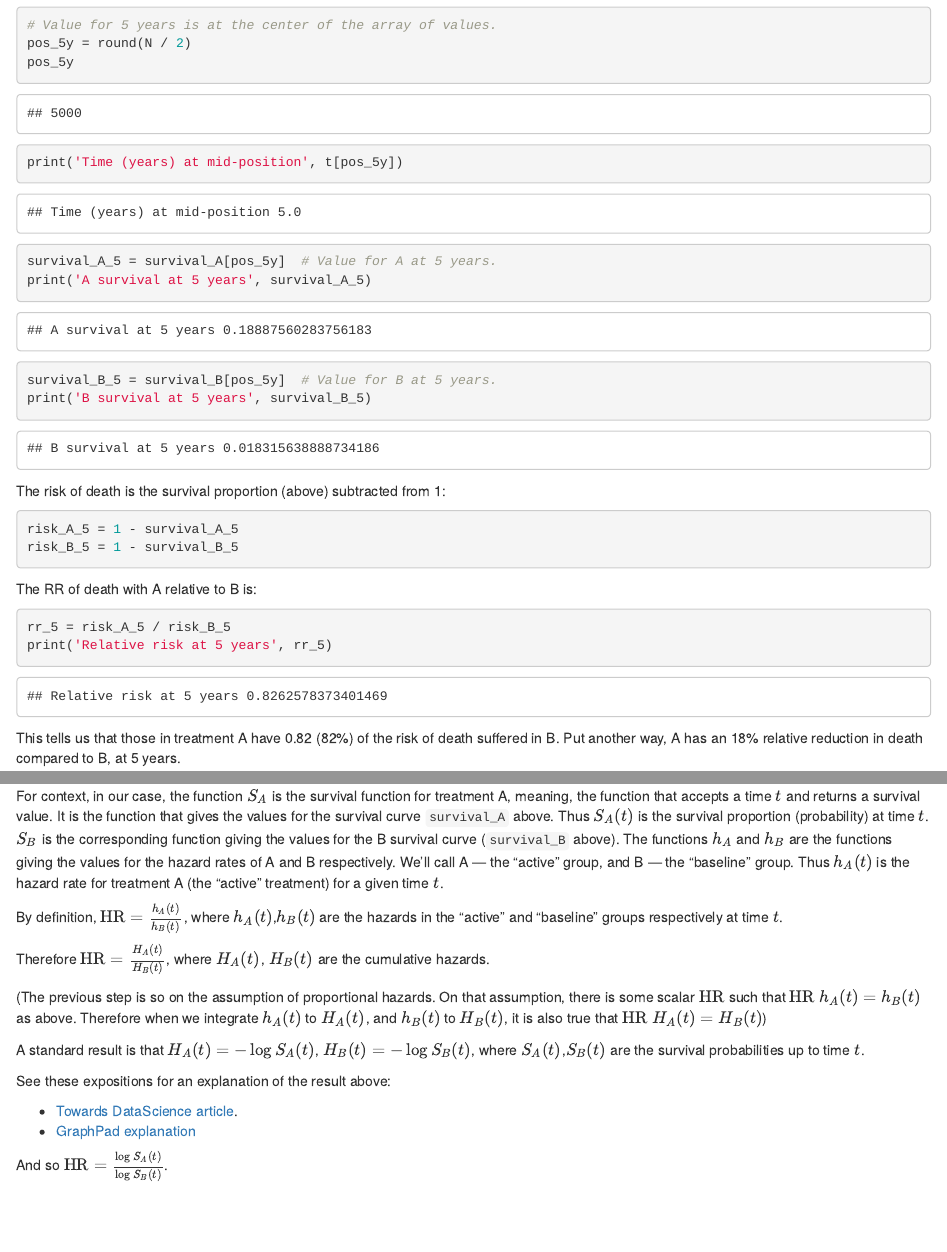
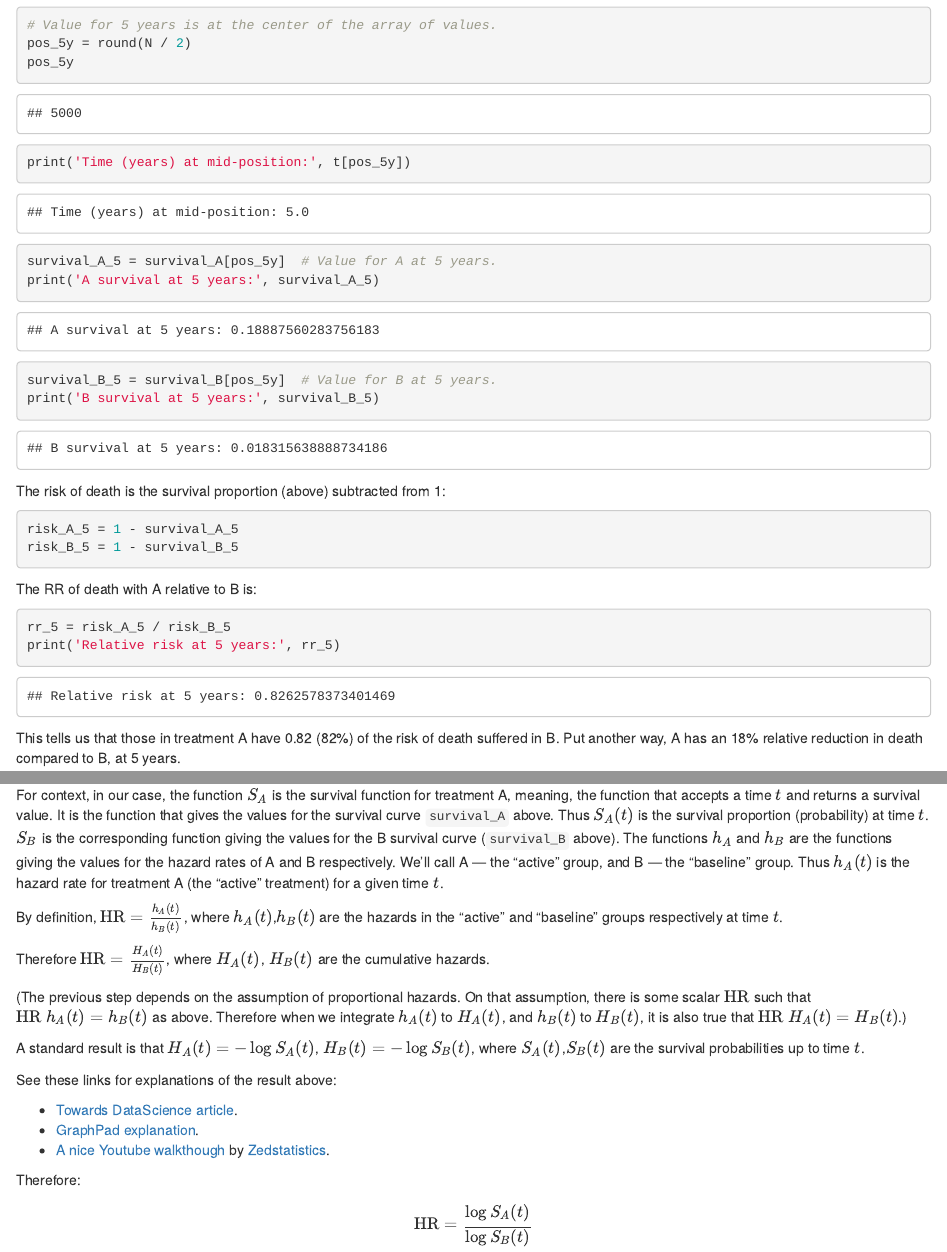
Before and after one commit to matthew-brett/hazard-ratio, an R Markdown document (hazard_ratio.Rmd): the page in a window 1100 px wide, from 2310 px down, and a second part further down, joined at a grey line. Rendered offline with R 4.5, knitr and Pandoc, with nearby package versions.

Commit message:
More polish

````diff
--- a/hazard_ratio.Rmd
+++ b/hazard_ratio.Rmd
@@ -103,17 +103,17 @@ pos_5y
 ```
 
 ```{python}
-print('Time (years) at mid-position', t[pos_5y])
+print('Time (years) at mid-position:', t[pos_5y])
 ```
 
 ```{python}
 survival_A_5 = survival_A[pos_5y]  # Value for A at 5 years.
-print('A survival at 5 years', survival_A_5)
+print('A survival at 5 years:', survival_A_5)
 ```
 
 ```{python}
 survival_B_5 = survival_B[pos_5y]  # Value for B at 5 years.
-print('B survival at 5 years', survival_B_5)
+print('B survival at 5 years:', survival_B_5)
 ```
 
 The risk of death is the survival proportion (above) subtracted from 1:
@@ -127,7 +127,7 @@ The RR of death with A relative to B is:
 
 ```{python}
 rr_5 = risk_A_5 / risk_B_5
-print('Relative risk at 5 years', rr_5)
+print('Relative risk at 5 years:', rr_5)
 ```
 
 This tells us that those in treatment A have 0.82 (82%) of the risk of death
@@ -403,22 +402,28 @@ hazards in the "active" and "baseline" groups respectively at time $t$.
 Therefore $\text{HR}=\frac{H_A(t)}{H_B(t)}$, where $H_A(t)$, $H_B(t)$ are the
 cumulative hazards.
 
-(The previous step is so on the assumption of proportional hazards.  On that
+(The previous step depends on the assumption of proportional hazards.  On that
 assumption, there is some scalar $\text{HR}$ such that $\text{HR}\ h_A(t)
 = h_B(t)$ as above.  Therefore when we integrate $h_A(t)$ to $H_A(t)$, and
-$h_B(t)$ to $H_B(t)$, it is also true that $\text{HR}\ H_A(t) = H_B(t)$)
+$h_B(t)$ to $H_B(t)$, it is also true that $\text{HR}\ H_A(t) = H_B(t)$.)
 
 A standard result is that $H_A(t)=-\log S_A(t)$, $H_B(t)=-\log S_B(t)$, where
 $S_A(t)$,$S_B(t)$ are the survival probabilities up to time $t$.
 
-See these expositions for an explanation of the result above:
+See these links for explanations of the result above:
 
 * [Towards DataScience
   article](https://towardsdatascience.com/the-mathematical-relationship-between-the-survival-function-and-hazard-function-74559bb6cc34).
 * [GraphPad
-   explanation](https://www.graphpad.com/guides/prism/latest/statistics/stat_cox_math_cumulative_hazard.htm)
+   explanation](https://www.graphpad.com/guides/prism/latest/statistics/stat_cox_math_cumulative_hazard.htm).
+* [A nice Youtube walkthough](https://www.youtube.com/watch?v=zAdF8WSyfsA) by
+  [Zedstatistics](https://www.zstatistics.com).
 
-And so $\text{HR}=\frac{\log S_A(t)}{\log S_B(t)}$.
+Therefore:
+
+$$
+\text{HR}=\frac{\log S_A(t)}{\log S_B(t)}
+$$
 
 Rearranging gives:
 
````
Also changed, not shown: hazard_ratio.Rmd (15 more changed lines), 1 other file.
